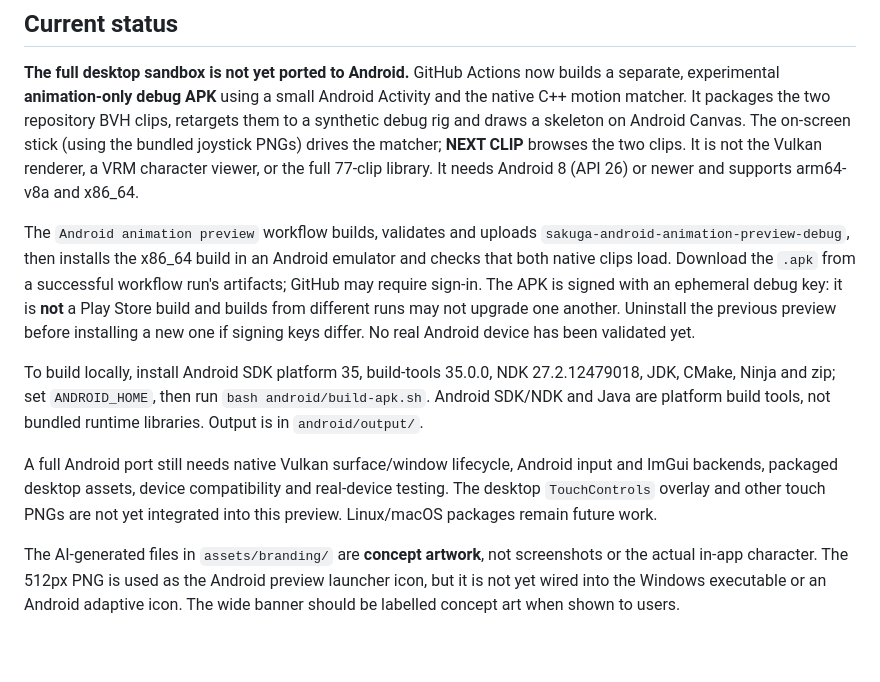
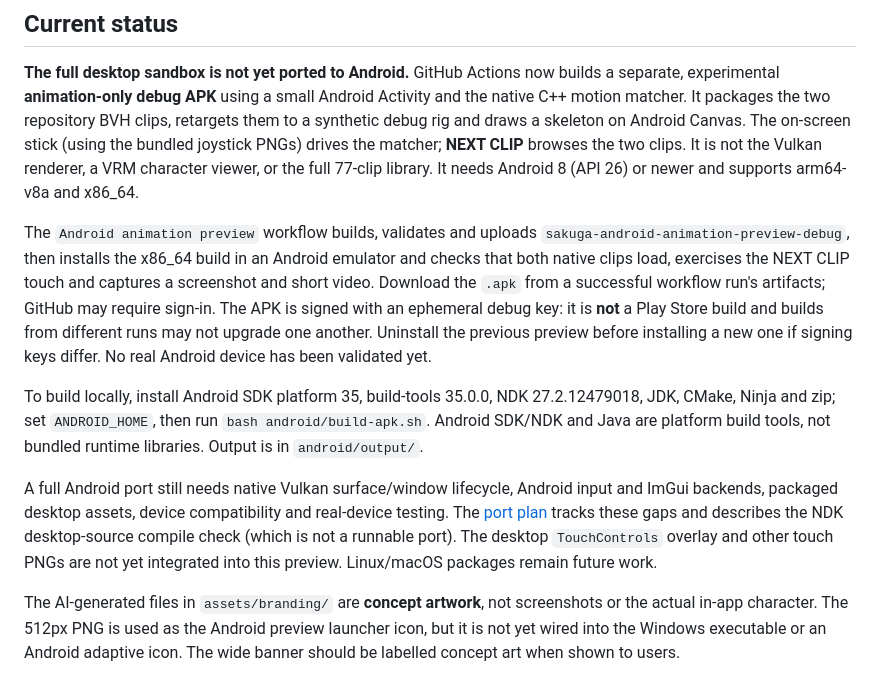
Before and after one commit to Jacinth-19/SakugaEngine, a Markdown page: docs/ANDROID_AND_DIAGNOSTICS.md, the part around the change. Drawn GitHub-style; blank space fills up the shorter version.

```diff
--- a/docs/ANDROID_AND_DIAGNOSTICS.md
+++ b/docs/ANDROID_AND_DIAGNOSTICS.md
@@ -4,11 +4,11 @@
 
 **The full desktop sandbox is not yet ported to Android.** GitHub Actions now builds a separate, experimental **animation-only debug APK** using a small Android Activity and the native C++ motion matcher. It packages the two repository BVH clips, retargets them to a synthetic debug rig and draws a skeleton on Android Canvas. The on-screen stick (using the bundled joystick PNGs) drives the matcher; **NEXT CLIP** browses the two clips. It is not the Vulkan renderer, a VRM character viewer, or the full 77-clip library. It needs Android 8 (API 26) or newer and supports arm64-v8a and x86_64.
 
-The `Android animation preview` workflow builds, validates and uploads `sakuga-android-animation-preview-debug`, then installs the x86_64 build in an Android emulator and checks that both native clips load. Download the `.apk` from a successful workflow run's artifacts; GitHub may require sign-in. The APK is signed with an ephemeral debug key: it is **not** a Play Store build and builds from different runs may not upgrade one another. Uninstall the previous preview before installing a new one if signing keys differ. No real Android device has been validated yet.
+The `Android animation preview` workflow builds, validates and uploads `sakuga-android-animation-preview-debug`, then installs the x86_64 build in an Android emulator and checks that both native clips load, exercises the NEXT CLIP touch and captures a screenshot and short video. Download the `.apk` from a successful workflow run's artifacts; GitHub may require sign-in. The APK is signed with an ephemeral debug key: it is **not** a Play Store build and builds from different runs may not upgrade one another. Uninstall the previous preview before installing a new one if signing keys differ. No real Android device has been validated yet.
 
 To build locally, install Android SDK platform 35, build-tools 35.0.0, NDK 27.2.12479018, JDK, CMake, Ninja and zip; set `ANDROID_HOME`, then run `bash android/build-apk.sh`. Android SDK/NDK and Java are platform build tools, not bundled runtime libraries. Output is in `android/output/`.
 
-A full Android port still needs native Vulkan surface/window lifecycle, Android input and ImGui backends, packaged desktop assets, device compatibility and real-device testing. The desktop `TouchControls` overlay and other touch PNGs are not yet integrated into this preview. Linux/macOS packages remain future work.
+A full Android port still needs native Vulkan surface/window lifecycle, Android input and ImGui backends, packaged desktop assets, device compatibility and real-device testing. The [port plan](ANDROID_PORT_PLAN.md) tracks these gaps and describes the NDK desktop-source compile check (which is not a runnable port). The desktop `TouchControls` overlay and other touch PNGs are not yet integrated into this preview. Linux/macOS packages remain future work.
 
 The AI-generated files in `assets/branding/` are **concept artwork**, not screenshots or the actual in-app character. The 512px PNG is used as the Android preview launcher icon, but it is not yet wired into the Windows executable or an Android adaptive icon. The wide banner should be labelled concept art when shown to users.
 
```
Also changed, not shown: README.md (+14 -3 lines), docs/ANDROID_PORT_PLAN.md (added, +16 -0 lines), docs/media/README.md (added, +7 -0 lines), docs/media/android_preview.png (added), 4 other files.
